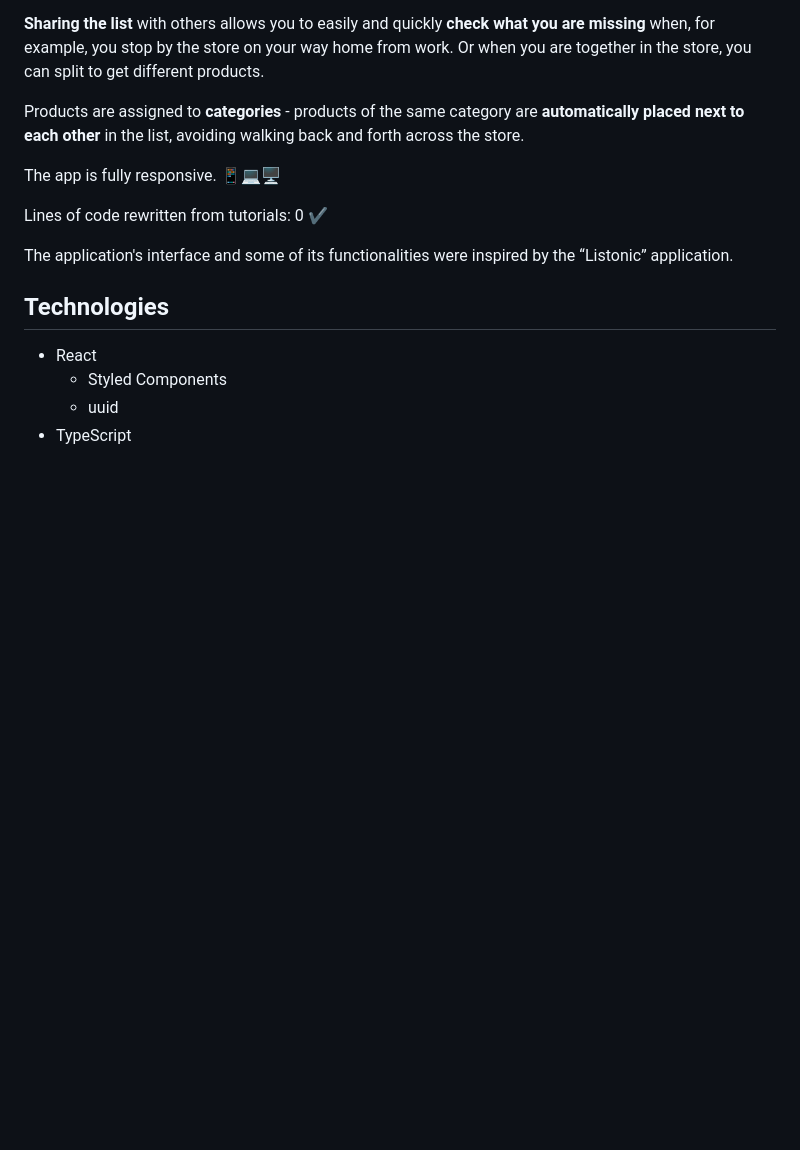
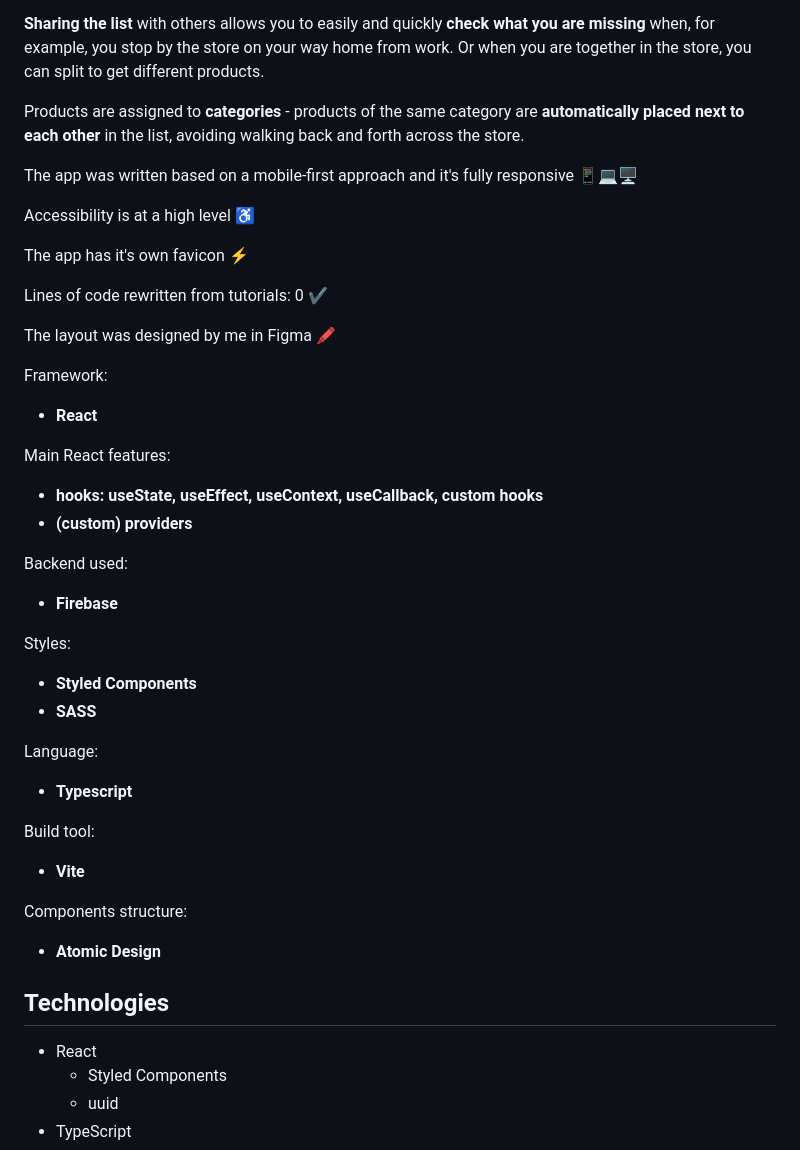
Before and after one commit to writecleancode/shoppinglist-app, a Markdown page: README.md, the part around the change. Drawn GitHub-style; blank space fills up the shorter version.

Commit message:
'README.md' - app description improvements

```diff
--- a/README.md
+++ b/README.md
@@ -33,11 +33,38 @@ Going shopping with my girlfriend we had a **problem with the shopping list** -
 
 Products are assigned to **categories** - products of the same category are **automatically placed next to each other** in the list, avoiding walking back and forth across the store.
 
-The app is fully responsive. 📱💻🖥
+The app was written based on a mobile-first approach and it's fully responsive 📱💻🖥
+
+Accessibility is at a high level ♿
+
+The app has it's own favicon ⚡
 
 Lines of code rewritten from tutorials: 0 ✔
 
-The application's interface and some of its functionalities were inspired by the “Listonic” application.
+The layout was designed by me in Figma 🖍
+
+Framework:
+- **React**
+
+Main React features:
+- **hooks: useState, useEffect, useContext, useCallback, custom hooks**
+- **(custom) providers**
+
+Backend used:
+- **Firebase**
+
+Styles:
+- **Styled Components**
+- **SASS**
+
+Language:
+- **Typescript**
+
+Build tool:
+- **Vite**
+
+Components structure:
+- **Atomic Design**
 
 
 
```
